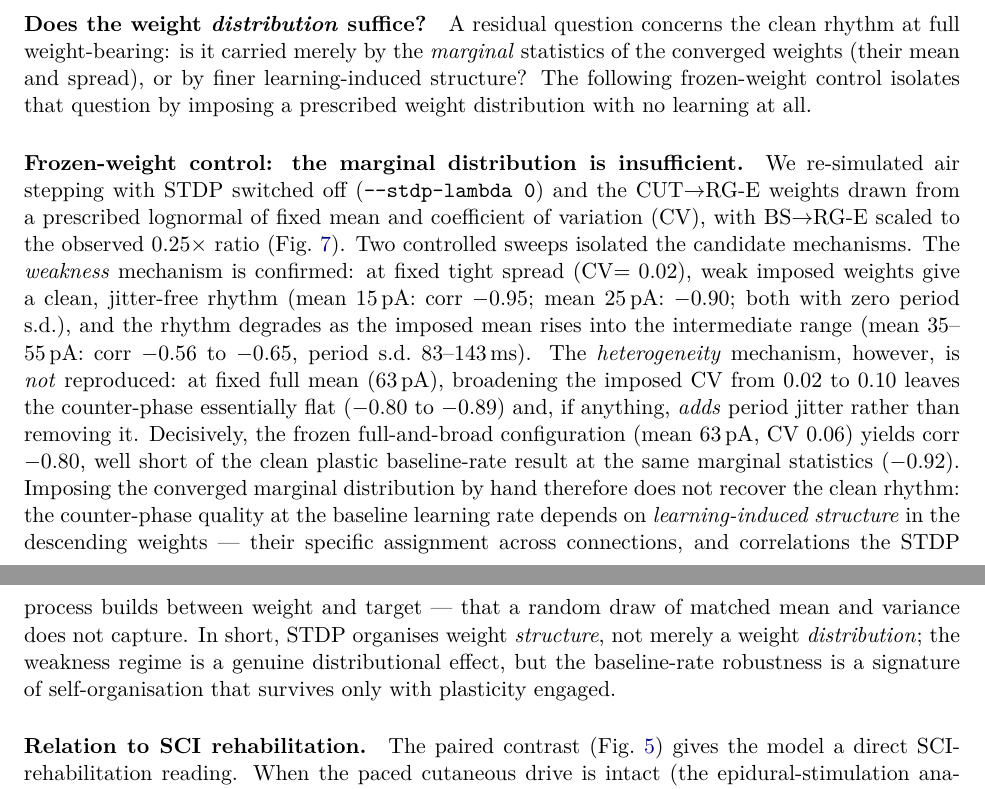
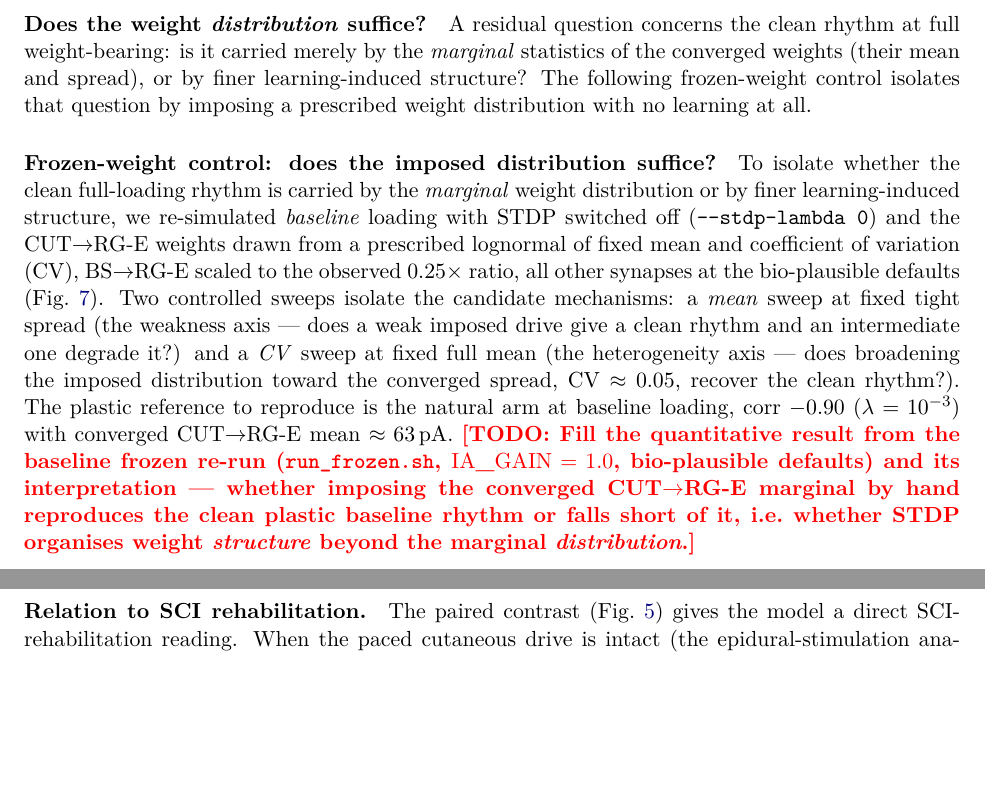
Before and after one commit to max-talanov/tinyCPG, a LaTeX paper (paper/main.tex, which reads paper/sections/results.tex): two parts of pages 11 and 12 of 28, joined at a grey line, cut so that both start at the same text, the shorter picture padded with empty space. Compiled offline with pdfLaTeX.

Commit message:
§3.6 frozen control: re-run at baseline loading (bio-plausible) + reframe
Per decision: the clean plastic rhythm now lives at full weight-bearing, so
the frozen-weight control moves there. Its old air-stepping premise/plastic
reference (−0.92) was invalidated by the bio-plausible model (now −0.52).

- run_frozen.sh: IA_GAIN 0.1→1.0 (baseline), tag/output *_baseline_*,
  inherits static-weight-cv 0.5 + cut-static-w 0; header rationale updated
  to the baseline reference (plastic −0.90, CUT mean ~63 CV ~0.05).
- cpg_frozen_figure.py: glob/labels air→baseline.
- results.tex §3.6 + finding (6) + fig8 caption reframed to the baseline
  "distribution vs learning-induced structure" question; specific outcome
  scoped as \todo pending the re-run (no stale/false numbers left).
- MN5_RUN.md: frozen re-run added to upload+submit; committed figure
  generators (fig2/5/6/8/9/sensory) listed in the plotting section.

The frozen sweep must be produced on MN5 (10× 30 s production N is slow
locally); once back, cpg_frozen_figure.py + the two §3.6 todos close it out.

Co-Authored-By: Claude Opus 4.8 <noreply@anthropic.com>

```diff
--- a/paper/sections/results.tex
+++ b/paper/sections/results.tex
@@ -417,36 +417,28 @@ weights (their mean and spread), or by finer learning-induced structure?
 The following frozen-weight control isolates that question by imposing a
 prescribed weight distribution with no learning at all.
 
-\paragraph{Frozen-weight control: the marginal distribution is
-insufficient.}
-We re-simulated air stepping with STDP switched off
+\paragraph{Frozen-weight control: does the imposed distribution suffice?}
+To isolate whether the clean full-loading rhythm is carried by the
+\emph{marginal} weight distribution or by finer learning-induced
+structure, we re-simulated \emph{baseline} loading with STDP switched off
 (\verb|--stdp-lambda 0|) and the CUT$\to$RG-E weights drawn from a
 prescribed lognormal of fixed mean and coefficient of variation (CV),
-with BS$\to$RG-E scaled to the observed $0.25\times$ ratio
-(Fig.~\ref{fig:frozen}). Two controlled sweeps isolated the candidate
-mechanisms. The \emph{weakness} mechanism is confirmed: at fixed tight
-spread (CV$=0.02$), weak imposed weights give a clean, jitter-free
-rhythm (mean $15$\,pA: corr $-0.95$; mean $25$\,pA: $-0.90$; both with
-zero period s.d.), and the rhythm degrades as the imposed mean rises
-into the intermediate range (mean $35$--$55$\,pA: corr $-0.56$ to
-$-0.65$, period s.d.\ $83$--$143$\,ms). The \emph{heterogeneity}
-mechanism, however, is \emph{not} reproduced: at fixed full mean
-($63$\,pA), broadening the imposed CV from $0.02$ to $0.10$ leaves the
-counter-phase essentially flat ($-0.80$ to $-0.89$) and, if anything,
-\emph{adds} period jitter rather than removing it. Decisively, the
-frozen full-and-broad configuration (mean $63$\,pA, CV $0.06$) yields
-corr $-0.80$, well short of the clean plastic baseline-rate result at
-the same marginal statistics ($-0.92$). Imposing the converged marginal
-distribution by hand therefore does not recover the clean rhythm: the
-counter-phase quality at the baseline learning rate depends on
-\emph{learning-induced structure} in the descending weights --- their
-specific assignment across connections, and correlations the STDP
-process builds between weight and target --- that a random draw of
-matched mean and variance does not capture. In short, STDP organises
-weight \emph{structure}, not merely a weight \emph{distribution}; the
-weakness regime is a genuine distributional effect, but the
-baseline-rate robustness is a signature of self-organisation that
-survives only with plasticity engaged.
+BS$\to$RG-E scaled to the observed $0.25\times$ ratio, all other synapses
+at the bio-plausible defaults (Fig.~\ref{fig:frozen}). Two controlled
+sweeps isolate the candidate mechanisms: a \emph{mean} sweep at fixed
+tight spread (the weakness axis --- does a weak imposed drive give a
+clean rhythm and an intermediate one degrade it?) and a \emph{CV} sweep
+at fixed full mean (the heterogeneity axis --- does broadening the
+imposed distribution toward the converged spread, $\mathrm{CV}\approx
+0.05$, recover the clean rhythm?). The plastic reference to reproduce is
+the natural arm at baseline loading, corr $-0.90$ ($\lambda=10^{-3}$)
+with converged CUT$\to$RG-E mean $\approx63$\,pA.
+\todo{Fill the quantitative result from the baseline frozen re-run
+(\texttt{run\_frozen.sh}, $\mathrm{IA\_GAIN}=1.0$, bio-plausible
+defaults) and its interpretation --- whether imposing the converged
+CUT$\to$RG-E marginal by hand reproduces the clean plastic baseline
+rhythm or falls short of it, i.e.\ whether STDP organises weight
+\emph{structure} beyond the marginal \emph{distribution}.}
 
 \begin{figure}[t]
   \centering
@@ -456 +447,2 @@ survives only with plasticity engaged.
+    distribution reproduce the clean plastic baseline rhythm?}
     STDP is switched off and the CUT$\to$RG-E weights are drawn from a
@@ -459,2 +451 @@ survives only with plasticity engaged.
     \textbf{(a)} corr$(F_E,F_F)$ versus imposed mean weight at fixed
-    tight spread (CV$=0.02$): the \emph{weakness} mechanism is
@@ -464 +451,0 @@ survives only with plasticity engaged.
-    ($63$\,pA): broadening the distribution does \emph{not} clean the
@@ -467,4 +454,3 @@ survives only with plasticity engaged.
+    --- the \emph{heterogeneity} axis.
     \textbf{(c, d)} corresponding cycle-period jitter.
     \textbf{(e--g)} representative force traces (weak / full+tight /
-    full+broad). Compared with the plastic baseline-rate result
-    ($-0.92$ at the same marginal statistics), the frozen full+broad
```
Also changed, not shown: MN5_RUN.md (+19 -0 lines), paper/sections/results.tex (33 more changed lines), 2 other files.
